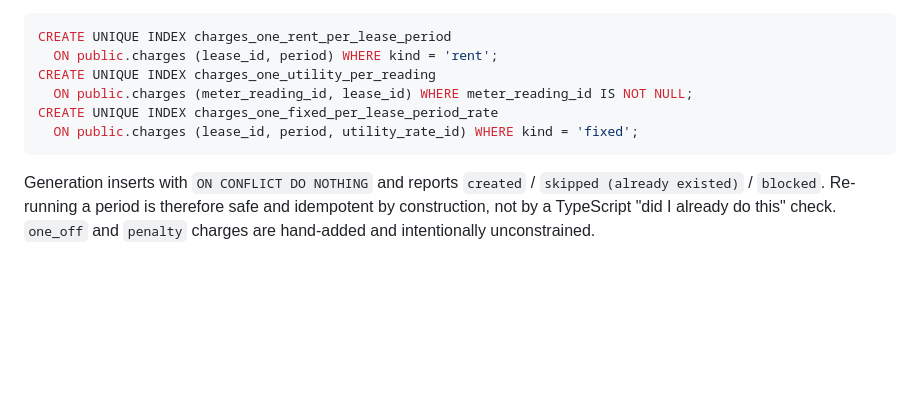
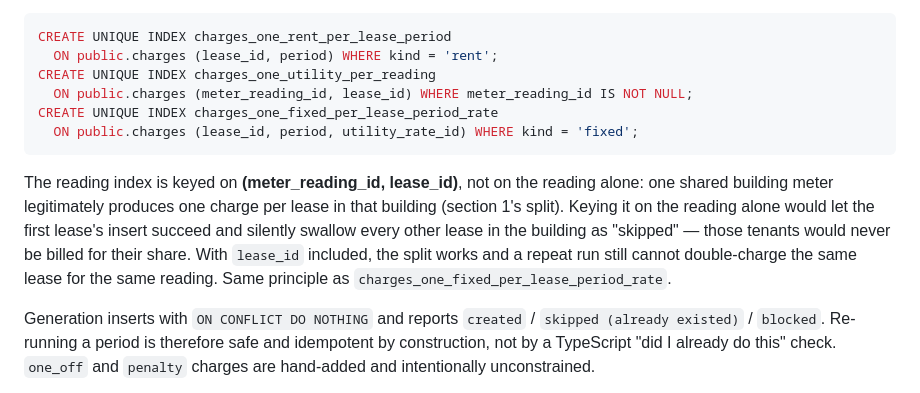
Before and after one commit to marazinas1/KR, a Markdown page: .lovable/plan.md, the part around the change. Rendered like a GitHub page; blank space fills up the shorter version.

Commit message:
Changes
Co-authored-by: marazinas1 <261980847+marazinas1@users.noreply.github.com>

````diff
--- a/.lovable/plan.md
+++ b/.lovable/plan.md
@@ -60,6 +60,8 @@ CREATE UNIQUE INDEX charges_one_fixed_per_lease_period_rate
   ON public.charges (lease_id, period, utility_rate_id) WHERE kind = 'fixed';
 ```
 
+The reading index is keyed on **(meter_reading_id, lease_id)**, not on the reading alone: one shared building meter legitimately produces one charge per lease in that building (section 1's split). Keying it on the reading alone would let the first lease's insert succeed and silently swallow every other lease in the building as "skipped" — those tenants would never be billed for their share. With `lease_id` included, the split works and a repeat run still cannot double-charge the same lease for the same reading. Same principle as `charges_one_fixed_per_lease_period_rate`.
+
 Generation inserts with `ON CONFLICT DO NOTHING` and reports `created` / `skipped (already existed)` / `blocked`. Re-running a period is therefore safe and idempotent by construction, not by a TypeScript "did I already do this" check. `one_off` and `penalty` charges are hand-added and intentionally unconstrained.
 
 An already-invoiced charge (`invoice_id IS NOT NULL`) can never be edited or deleted — enforced in the server function and stated in the UI.
````
